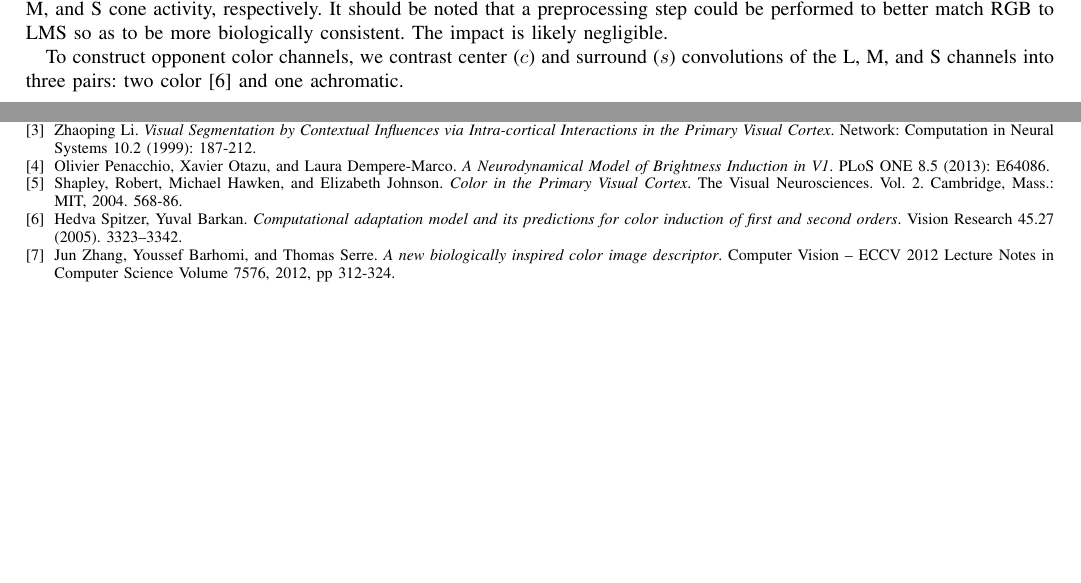
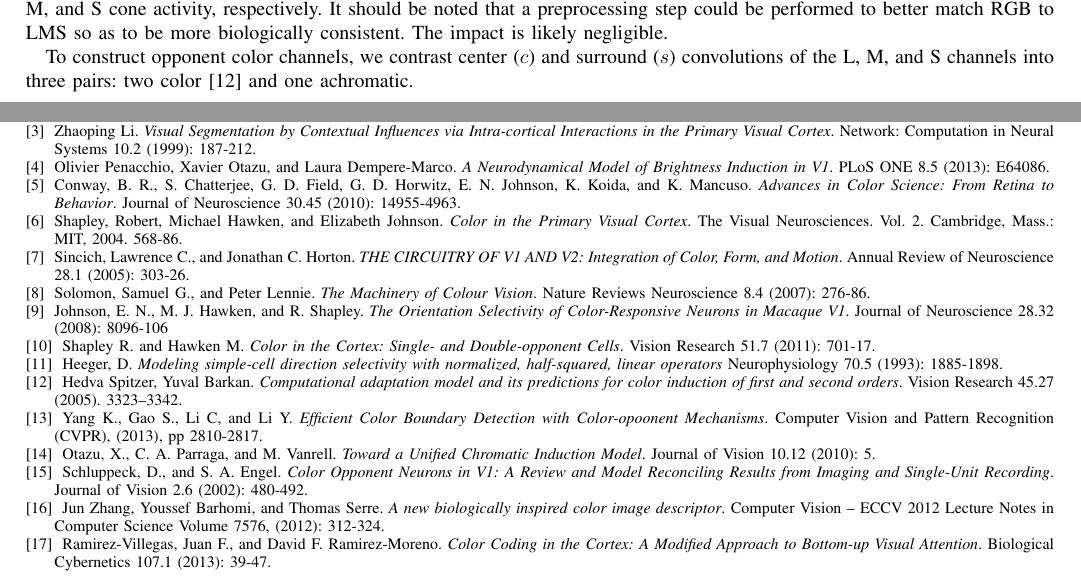
Before and after one commit to connollyst/color-induction-thesis, a LaTeX thesis (MasterThesis.tex): two parts of pages 13 and 23 of 23, joined at a grey line, cut so that both start at the same text, the shorter picture padded with empty space. Compiled offline with pdfLaTeX.

Commit message:
Added references

```diff
--- a/MasterThesis.tex
+++ b/MasterThesis.tex
@@ -2829,6 +2829,11 @@ The perceived color is defined by the true color of the ring, the color(s) of th
   \emph{A Neurodynamical Model of Brightness Induction in V1}.
   PLoS ONE 8.5 (2013): E64086.
 
+\bibitem{conway:2010}
+    Conway, B. R., S. Chatterjee, G. D. Field, G. D. Horwitz, E. N. Johnson, K. Koida, and K. Mancuso.
+    \emph{Advances in Color Science: From Retina to Behavior}.
+    Journal of Neuroscience 30.45 (2010): 14955-4963.
+
 \bibitem{chualupa:encyclopedia}
   Shapley, Robert, Michael Hawken, and Elizabeth Johnson.
   \emph{Color in the Primary Visual Cortex}.
@@ -2836,16 +2841,61 @@ The perceived color is defined by the true color of the ring, the color(s) of th
   Cambridge, Mass.: MIT, 2004.
   568-86.
 
+\bibitem{sincich:2005}
+    Sincich, Lawrence C., and Jonathan C. Horton.
+    \emph{THE CIRCUITRY OF V1 AND V2: Integration of Color, Form, and Motion}.
+    Annual Review of Neuroscience 28.1 (2005): 303-26.
+
+\bibitem{solomon:2007}
+    Solomon, Samuel G., and Peter Lennie.
+    \emph{The Machinery of Colour Vision}.
+    Nature Reviews Neuroscience 8.4 (2007): 276-86.
+
+\bibitem{johnson:2008}
+    Johnson, E. N., M. J. Hawken, and R. Shapley.
+    \emph{The Orientation Selectivity of Color-Responsive Neurons in Macaque V1}.
+    Journal of Neuroscience 28.32 (2008): 8096-106
+
+\bibitem{shapley:2011}
+    Shapley R. and Hawken M.
+    \emph{Color in the Cortex: Single- and Double-opponent Cells}.
+    Vision Research 51.7 (2011): 701-17.
+
+\bibitem{heeger:1993}
+    Heeger, D.
+    \emph{Modeling simple-cell direction selectivity with normalized, half-squared, linear operators}
+    Neurophysiology 70.5 (1993): 1885-1898.
+
 \bibitem{spitzer:2005}
     Hedva Spitzer, Yuval Barkan.
     \emph{Computational adaptation model and its predictions for color induction of first and second orders}.
     Vision Research 45.27 (2005). 3323–3342.
 
-\bibitem{zhang:2012}
+\bibitem{yang:2012}
+    Yang K., Gao S., Li C, and Li Y.
+    \emph{Efficient Color Boundary Detection with Color-opoonent Mechanisms}.
+    Computer Vision and Pattern Recognition (CVPR), (2013), pp 2810-2817.
+
+\bibitem{otazu:2010}
+    Otazu, X., C. A. Parraga, and M. Vanrell.
+    \emph{Toward a Unified Chromatic Induction Model}.
+    Journal of Vision 10.12 (2010): 5.
+
+\bibitem{schluppeck:2002}
+    Schluppeck, D., and S. A. Engel.
+    \emph{Color Opponent Neurons in V1: A Review and Model Reconciling Results from Imaging and Single-Unit Recording}.
+    Journal of Vision 2.6 (2002): 480-492.
+
+\bibitem{zhang:2013}
     Jun Zhang, Youssef Barhomi, and Thomas Serre.
     \emph{A new biologically inspired color image descriptor}.
     Computer Vision – ECCV 2012
-    Lecture Notes in Computer Science Volume 7576, 2012, pp 312-324.
+    Lecture Notes in Computer Science Volume 7576, (2012): 312-324.
+
+\bibitem{ramirez:2013}
+    Ramirez-Villegas, Juan F., and David F. Ramirez-Moreno.
+    \emph{Color Coding in the Cortex: A Modified Approach to Bottom-up Visual Attention}.
+    Biological Cybernetics 107.1 (2013): 39-47.
 
 \end{thebibliography}
 
```
Also changed, not shown: MasterThesis.pdf, MasterThesis.tex (6 more changed lines).
